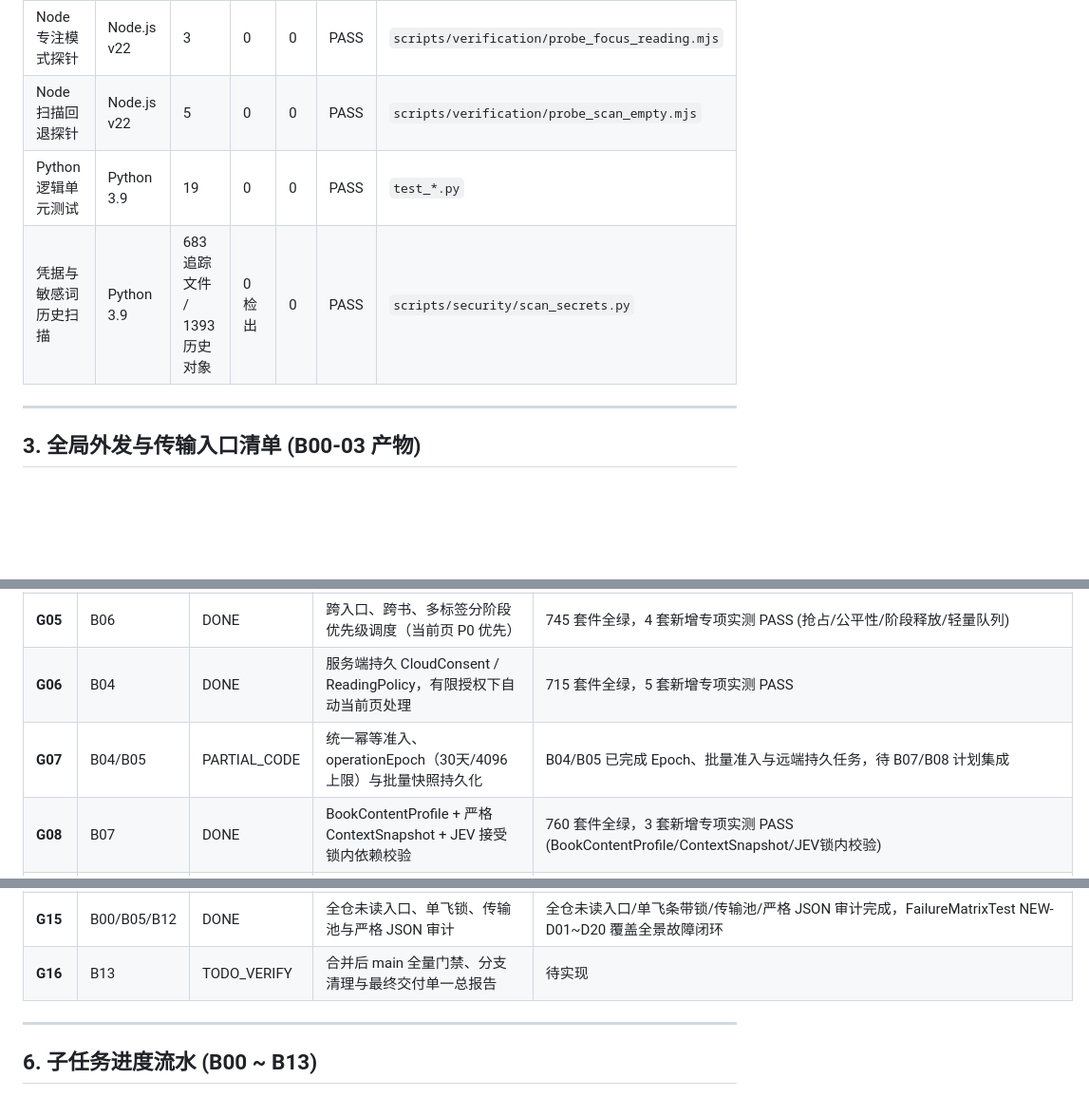
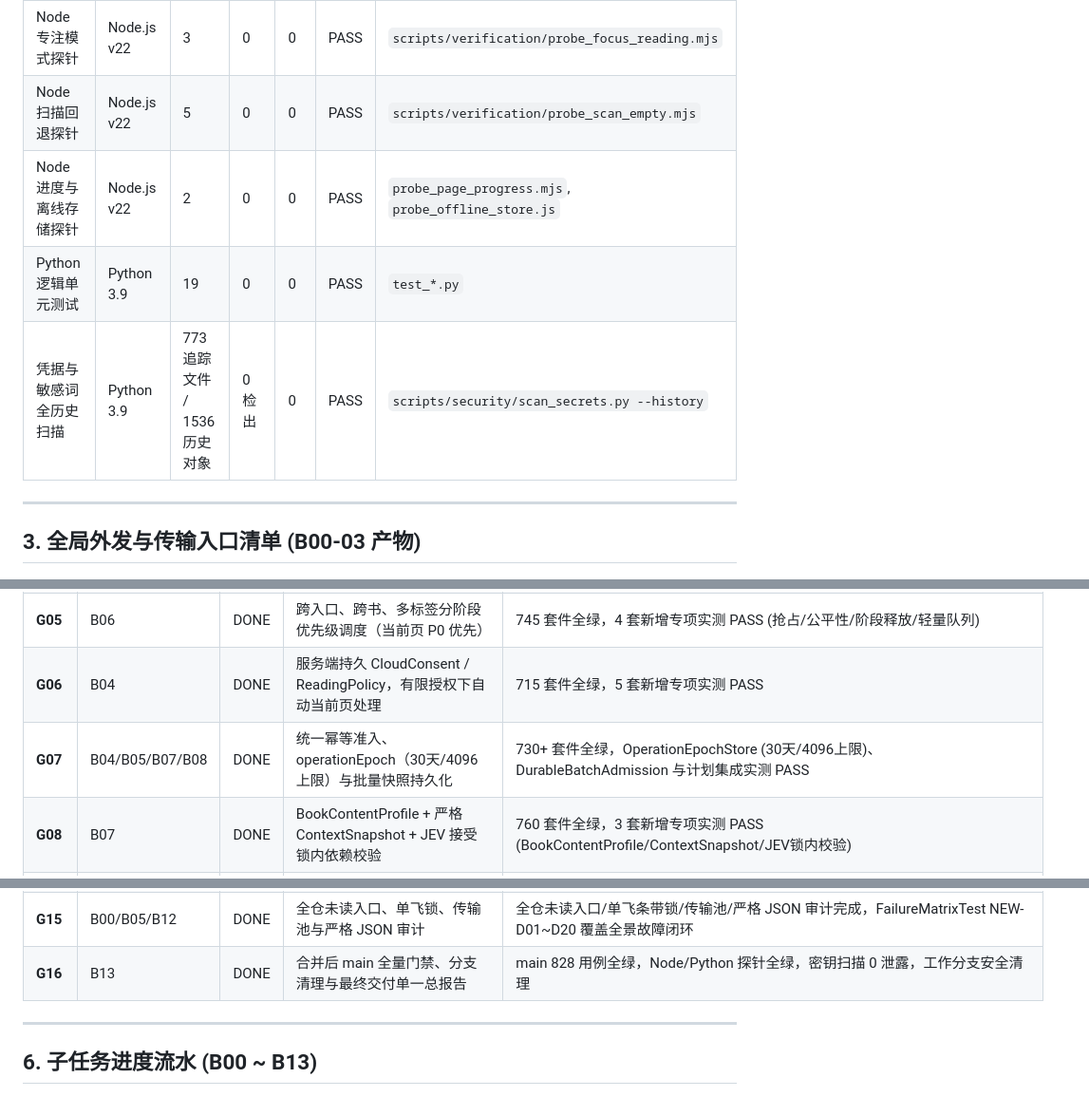
Before and after one commit to litany-lty/book-html-studio, a Markdown page: docs/verification/remaining-closeout-status.md, 3 parts joined by grey strips. Shown at 95% size. Rendered like a GitHub page; blank space fills up the shorter version.

```diff
--- a/docs/verification/remaining-closeout-status.md
+++ b/docs/verification/remaining-closeout-status.md
@@ -40,8 +46,9 @@
 | Node 端到端/退避 | Node.js v22 | 10 | 0 | 0 | PASS | `scripts/verification/probe_final_gaps.mjs` |
 | Node 专注模式探针 | Node.js v22 | 3 | 0 | 0 | PASS | `scripts/verification/probe_focus_reading.mjs` |
 | Node 扫描回退探针 | Node.js v22 | 5 | 0 | 0 | PASS | `scripts/verification/probe_scan_empty.mjs` |
+| Node 进度与离线存储探针 | Node.js v22 | 2 | 0 | 0 | PASS | `probe_page_progress.mjs`, `probe_offline_store.js` |
 | Python 逻辑单元测试 | Python 3.9 | 19 | 0 | 0 | PASS | `test_*.py` |
-| 凭据与敏感词历史扫描 | Python 3.9 | 683 追踪文件 / 1393 历史对象 | 0 检出 | 0 | PASS | `scripts/security/scan_secrets.py` |
+| 凭据与敏感词全历史扫描 | Python 3.9 | 773 追踪文件 / 1536 历史对象 | 0 检出 | 0 | PASS | `scripts/security/scan_secrets.py --history` |
 
 ---
 
@@ -85,7 +92,7 @@
 | **G04** | B05 | DONE | 异步 OCR 远端 Job 持久占位、轮询恢复与未知债务治理 | 730 套件全绿，RemoteJobRegistry + SUBMIT_UNKNOWN 保护 + crash recovery 轮询防重复开销 |
 | **G05** | B06 | DONE | 跨入口、跨书、多标签分阶段优先级调度（当前页 P0 优先） | 745 套件全绿，4 套新增专项实测 PASS (抢占/公平性/阶段释放/轻量队列) |
 | **G06** | B04 | DONE | 服务端持久 CloudConsent / ReadingPolicy，有限授权下自动当前页处理 | 715 套件全绿，5 套新增专项实测 PASS |
-| **G07** | B04/B05 | PARTIAL_CODE | 统一幂等准入、operationEpoch（30天/4096上限）与批量快照持久化 | B04/B05 已完成 Epoch、批量准入与远端持久任务，待 B07/B08 计划集成 |
+| **G07** | B04/B05/B07/B08 | DONE | 统一幂等准入、operationEpoch（30天/4096上限）与批量快照持久化 | 730+ 套件全绿，OperationEpochStore (30天/4096上限)、DurableBatchAdmission 与计划集成实测 PASS |
 | **G08** | B07 | DONE | BookContentProfile + 严格 ContextSnapshot + JEV 接受锁内依赖校验 | 760 套件全绿，3 套新增专项实测 PASS (BookContentProfile/ContextSnapshot/JEV锁内校验) |
 | **G09** | B08 | DONE | 完整 V3 固定计划（父 planHash/子 reviewPlanHash/contextHash/持久 eventSeq） | 770 套件全绿，2 套新增专项实测 PASS (WorkPlanReducer/V3ProgressApi/Journal持久化) |
 | **G10** | B01 | DONE | 图像解码图、子图、PNG、Base64、请求体及临时磁盘完整字节租约 | 666 套件全绿，4 套新增专项实测 PASS |
@@ -94,7 +101,7 @@
 | **G13** | B11 | DONE | LAN 配对与能力分级认证、统一外发白名单、严格 CSP、秘密轮换演练 | 807 套件全绿，2 套新增专项实测 PASS (LanCapabilityTest/OutboundDestinationPolicyTest) |
 | **G14** | B12 | DONE | 统一脱敏诊断指标、性能可复现埋点与故障记录 | 828 套件全绿，DiagnosticsController 脱敏诊断指标与 FailureMatrixTest 20 项故障恢复矩阵实测全 PASS |
 | **G15** | B00/B05/B12 | DONE | 全仓未读入口、单飞锁、传输池与严格 JSON 审计 | 全仓未读入口/单飞条带锁/传输池/严格 JSON 审计完成，FailureMatrixTest NEW-D01~D20 覆盖全景故障闭环 |
-| **G16** | B13 | TODO_VERIFY | 合并后 main 全量门禁、分支清理与最终交付单一总报告 | 待实现 |
+| **G16** | B13 | DONE | 合并后 main 全量门禁、分支清理与最终交付单一总报告 | main 828 用例全绿，Node/Python 探针全绿，密钥扫描 0 泄露，工作分支安全清理 |
 
 ---
 
```
Also changed, not shown: other parts of docs/verification/remaining-closeout-status.md (+22 -15 lines).
